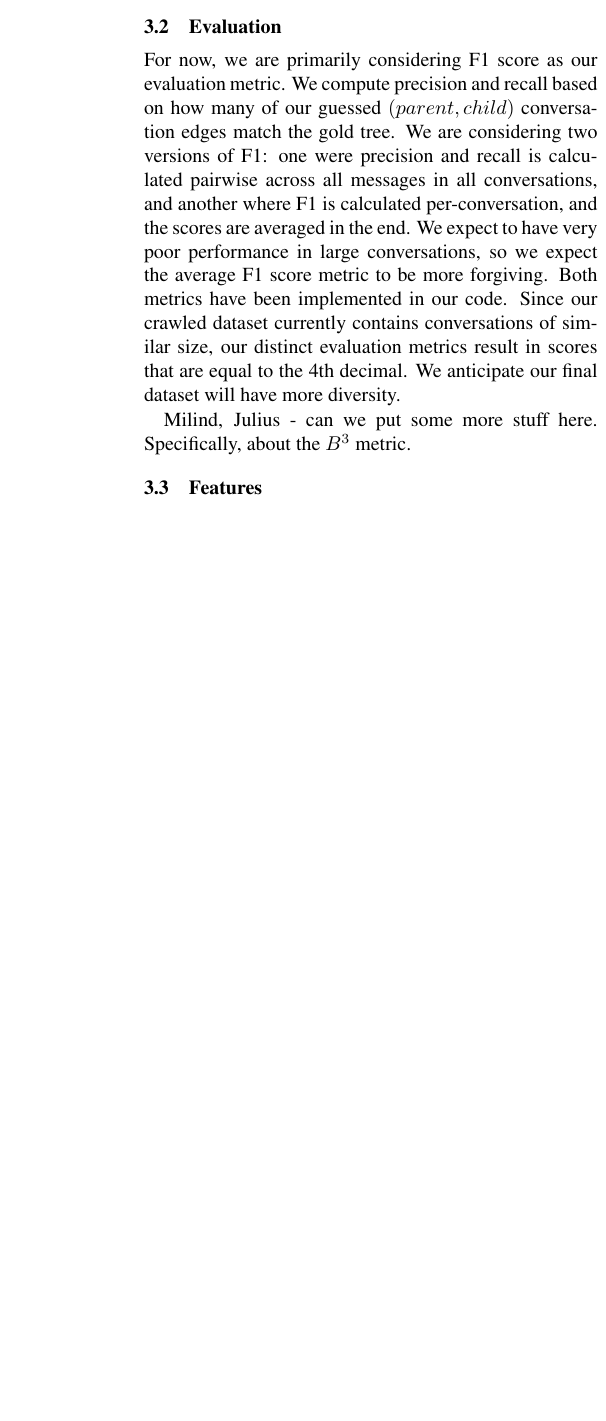
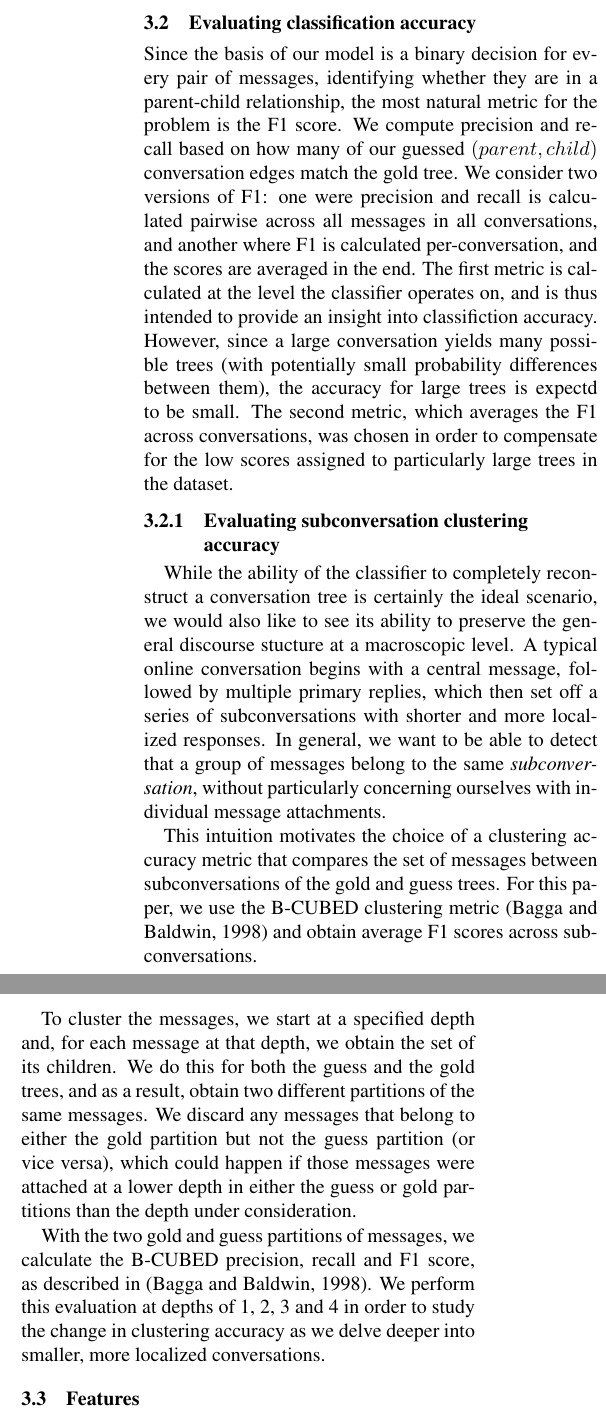
Before and after one commit to cosbynator/discussion-disentanglement-cs224u, a LaTeX document (reports/final_report/final_report.tex): part of one column of page 4 of 6 before the commit and two parts of the columns of page 4 of 6 after it, the two joined at a grey line, cut at the place of the change, the shorter picture padded with empty space. Compiled offline with pdfLaTeX.

Commit message:
Added B-3 to evaluation section.

```diff
--- a/reports/final_report/final_report.tex
+++ b/reports/final_report/final_report.tex
@@ -1,6 +1,5 @@
-\documentclass[10pt]{article}
+\documentclass{article}
 \usepackage{acl2012}
-%\usepackage[margin=0.75in]{geometry} if we are desperate for more space
 \usepackage{times}
 \usepackage{tabularx}
 \usepackage{latexsym}
@@ -311,20 +311,49 @@ described in Section \ref{sec:classifier}.
 
-\subsection{Evaluation}
+\subsection{Evaluating classification accuracy}
 \label{sec:evaluation}
-For now, we are primarily considering F1 score as our evaluation metric. We
-compute precision and recall based on how many of our guessed
-$(parent,child)$ conversation edges match the gold tree. We are considering
-two versions of F1: one were precision and recall is calculated pairwise
-across all messages in all conversations, and another where F1 is calculated
-per-conversation, and the scores are averaged in the end. We expect to have
-very poor performance  in large conversations, so we expect the average F1
-score metric to be more forgiving. Both metrics have been implemented in our
-code. Since our crawled dataset currently contains conversations of similar
-size, our distinct evaluation metrics result in scores that are equal to the
-4th decimal. We anticipate our final dataset will have more diversity.
+Since the basis of our model is a binary decision for every pair of messages,
+identifying whether they are in a parent-child relationship, the most natural
+metric for the problem is the F1 score. We compute precision and recall based
+on how many of our guessed $(parent,child)$ conversation edges match the gold
+tree. We consider two versions of F1: one were precision and recall is
+calculated pairwise across all messages in all conversations, and another
+where F1 is calculated per-conversation, and the scores are averaged in the
+end. The first metric is calculated at the level the classifier operates on,
+and is thus intended to provide an insight into classifiction accuracy.
+However, since a large conversation yields many possible trees (with
+potentially small probability differences between them), the accuracy for
+large trees is expectd to be small. The second metric, which averages the F1
+across conversations, was chosen in order to compensate for the low scores
+assigned to particularly large trees in the dataset.
 
-Milind, Julius - can we put some more stuff here.
-Specifically, about the $B^3$ metric.
+\subsubsection{Evaluating subconversation clustering accuracy}
+While the ability of the classifier to completely reconstruct a conversation
+tree is certainly the ideal scenario, we would also like to see its ability to
+preserve the general discourse stucture at a macroscopic level. A typical
+online conversation begins with a central message, followed by multiple
+primary replies, which then set off a series of subconversations with shorter
+and more localized responses. In general, we want to be able to detect that a
+group of messages belong to the same \emph{subconversation}, without
+particularly concerning ourselves with individual message attachments.
+
+This intuition motivates the choice of a clustering accuracy metric that
+compares the set of messages between subconversations of the gold and guess
+trees. For this paper, we use the B-CUBED clustering metric \cite{Bagga98} and
+obtain average F1 scores across subconversations.
+
+To cluster the messages, we start at a specified depth and, for each message
+at that depth, we obtain the set of its children. We do this for both the
+guess and the gold trees, and as a result, obtain two different partitions of
+the same messages. We discard any messages that belong to either the gold
+partition but not the guess partition (or vice versa), which could happen if
+those messages were attached at a lower depth in either the guess or gold
+partitions than the depth under consideration.
+
+With the two gold and guess partitions of messages, we calculate the B-CUBED
+precision, recall and F1 score, as described in \cite{Bagga98}. We perform
+this evaluation at depths of 1, 2, 3 and 4 in order to study the change in
+clustering accuracy as we delve deeper into smaller, more localized
+conversations.
 
 \subsection{Features}
 \label{sec:features}
```
Also changed, not shown: reports/final_report/final_report.bib (+7 -0 lines), reports/final_report/final_report.tex (13 more changed lines).
